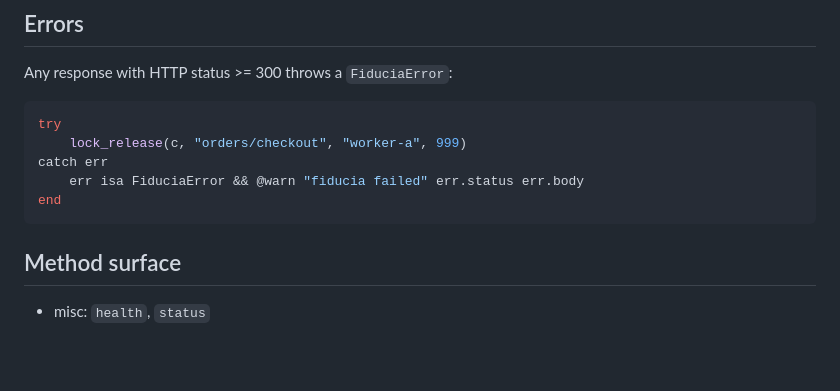
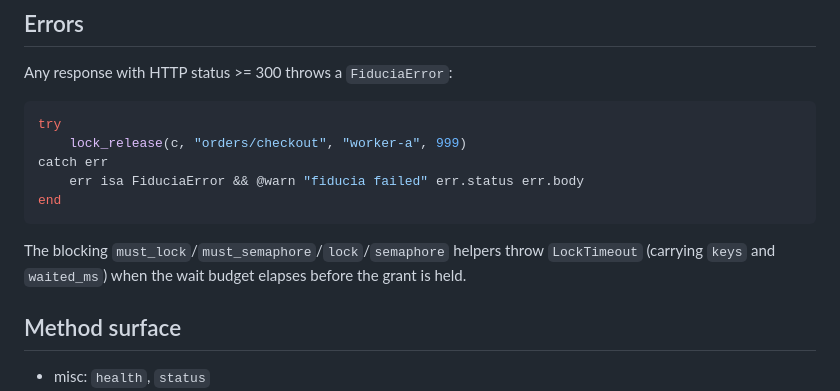
Before and after one commit to fiducia-cloud/fiducia-clients, a Markdown page: clients/julia/README.md, the part around the change. Rendered like a GitHub page; blank space fills up the shorter version.

Commit message:
claude autosave 2026-07-09T17:58:12Z

````diff
--- a/clients/julia/README.md
+++ b/clients/julia/README.md
@@ -73,6 +73,10 @@ catch err
 end
 ```
 
+The blocking `must_lock`/`must_semaphore`/`lock`/`semaphore` helpers throw
+`LockTimeout` (carrying `keys` and `waited_ms`) when the wait budget elapses before
+the grant is held.
+
 ## Method surface
 
 - misc: `health`, `status`
````
